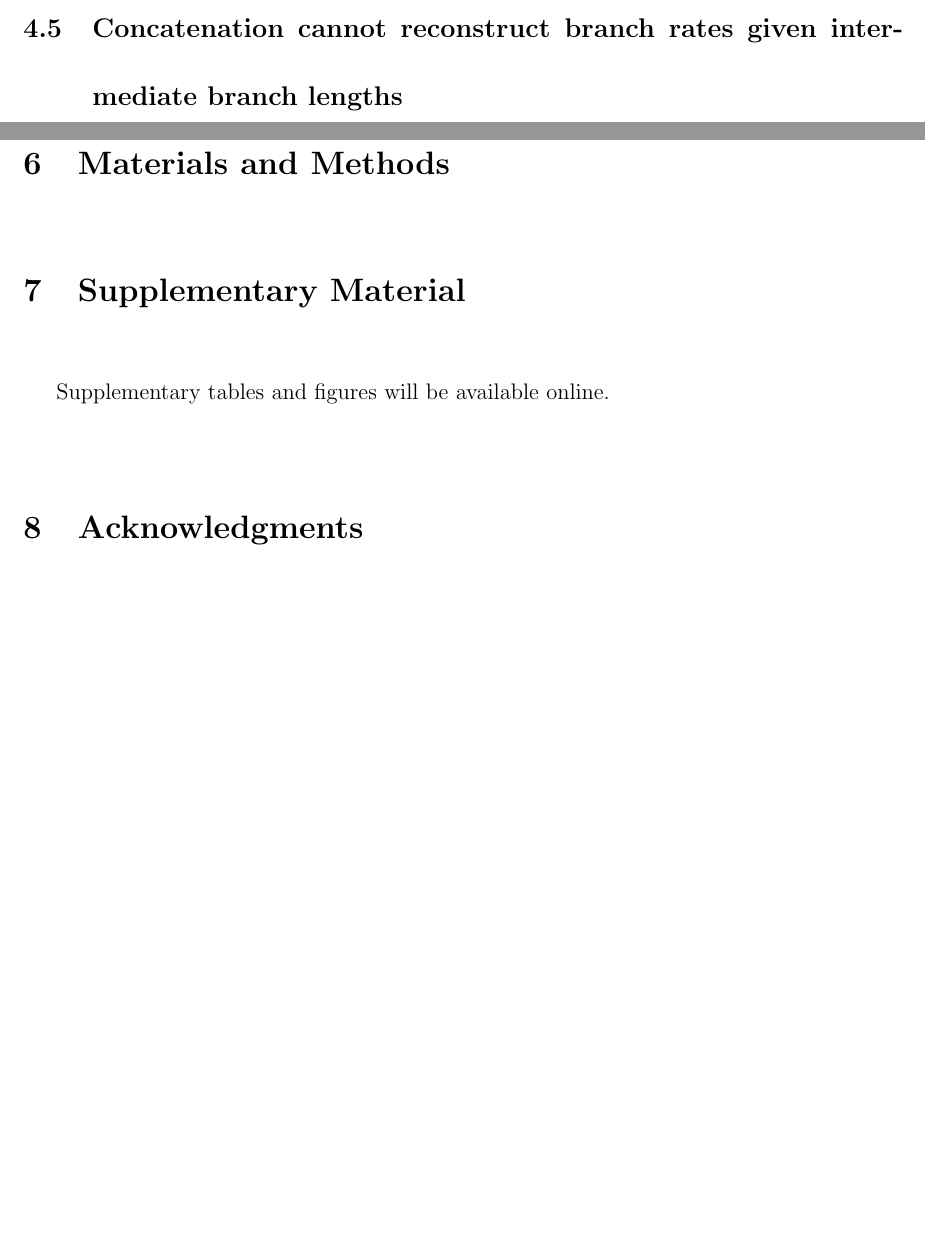
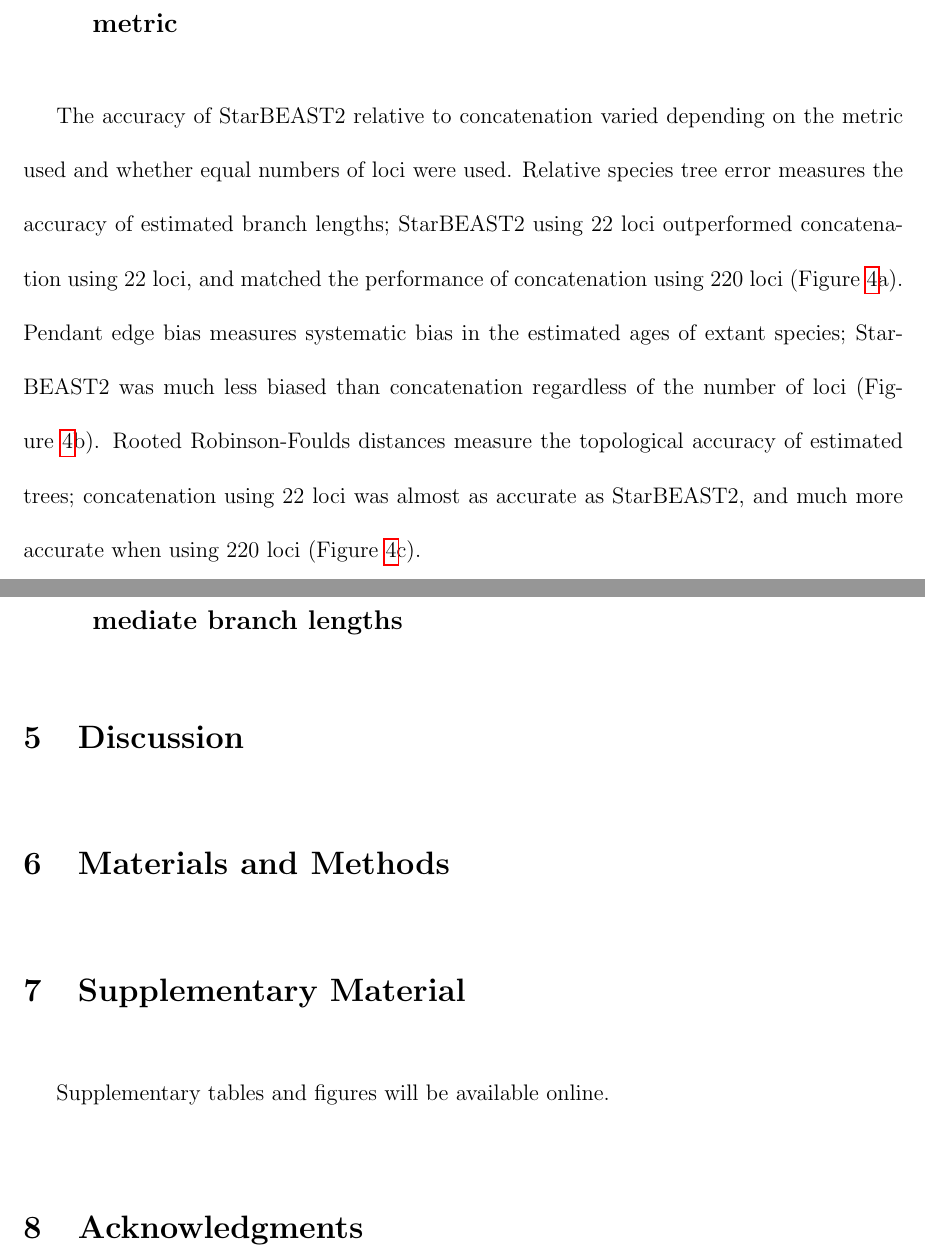
Before and after one commit to genomescale/starbeast2-manuscript, a LaTeX document (starbeast2.tex): two parts of pages 9 and 12 of 13 before the commit and two parts of pages 10 and 11 of 14 after it, joined at a grey line, cut at the place of the change, the shorter picture padded with empty space. Compiled offline with pdfLaTeX; a missing bibliography style is replaced by a similar one.

Commit message:
Updated results

```diff
--- a/starbeast2.tex
+++ b/starbeast2.tex
@@ -244,7 +244,19 @@ bootstrapping. N = 64.}
 \label{fig:simulatedEssPerHour}
 \end{figure}
 
-\subsection{Concatenation cannot reconstruct branch rates given intermediate branch lengths}
+\subsection{The relative accuracy of StarBEAST2 varies depending on metric}
+
+The accuracy of StarBEAST2 relative to concatenation varied depending on the
+metric used and whether equal numbers of loci were used. Relative species tree
+error measures the accuracy of estimated branch lengths; StarBEAST2 using 22
+loci outperformed concatenation using 22 loci, and matched the performance of
+concatenation using 220 loci (Figure~\ref{fig:speciesTreeError}a). Pendant
+edge bias measures systematic bias in the estimated ages of extant species;
+StarBEAST2 was much less biased than concatenation regardless of the number of loci
+(Figure~\ref{fig:speciesTreeError}b). Rooted Robinson-Foulds distances measure
+the topological accuracy of estimated trees; concatenation using 22 loci was
+almost as accurate as StarBEAST2, and much more accurate when using 220 loci
+(Figure~\ref{fig:speciesTreeError}c).
 
 \begin{figure}[htb!]
 \centering
@@ -263,6 +275,10 @@ by bootstrapping. N = 64.}
 \label{fig:speciesTreeError}
 \end{figure}
 
+\subsection{Concatenation cannot reconstruct branch rates given intermediate branch lengths}
+
+
+
 \begin{figure}[htb!]
 \centering
 \includegraphics[width=16cm]{branch_rates.pdf}
```
Also changed, not shown: tree_error.pdf, tree_error.svg, starbeast2.tex (5 more changed lines).
